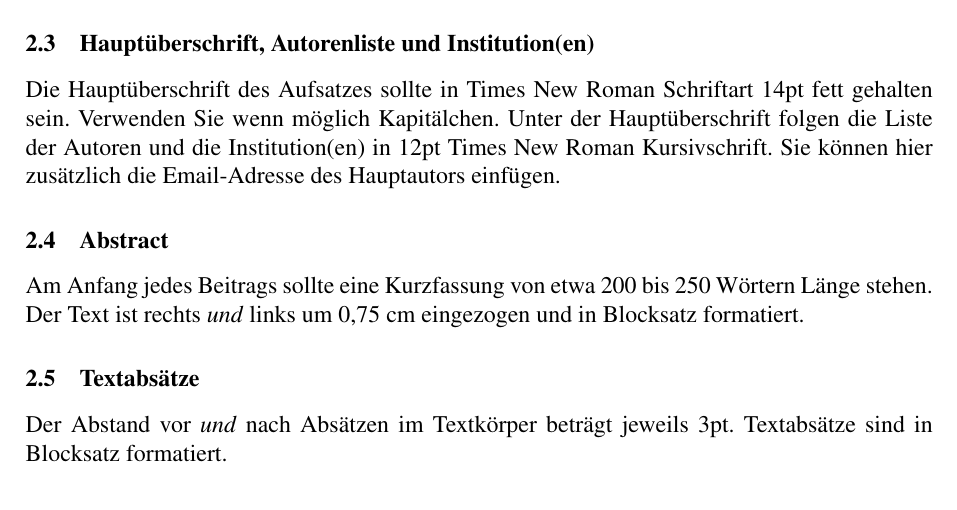
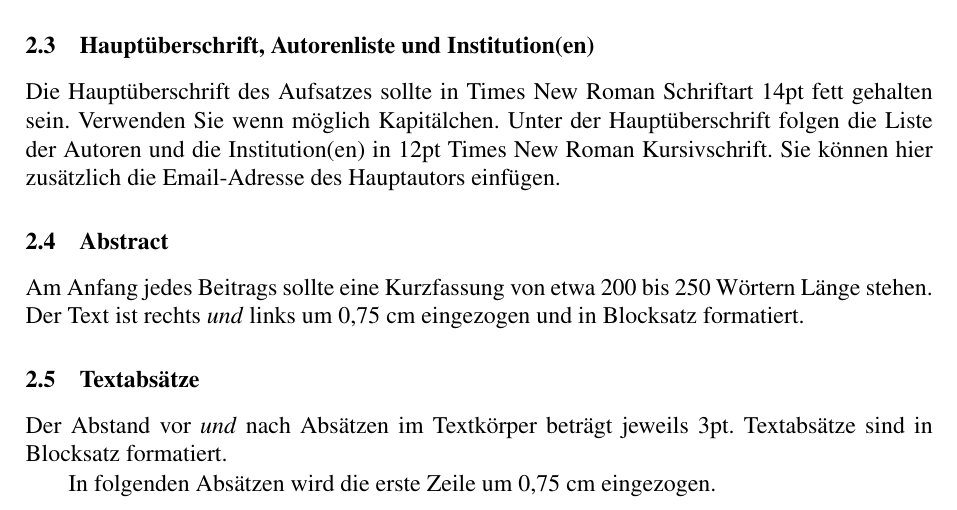
Before and after one commit to psibre/2017-essv-authorkit, a LaTeX paper (latex/template.tex): part of page 1 of 3, cut so that both start at the same text. Compiled offline with pdfLaTeX.

Commit message:
illustrate paragraph indentation in template

```diff
--- a/latex/template.tex
+++ b/latex/template.tex
@@ -60,6 +60,8 @@ Der Text ist rechts \emph{und} links um 0,75 cm eingezogen und in Blocksatz form
 Der Abstand vor \emph{und} nach Absätzen im Textkörper beträgt jeweils 3pt.
 Textabsätze sind in Blocksatz formatiert.
 
+In folgenden Absätzen wird die erste Zeile um 0,75 cm eingezogen.
+
 \subsection{Abbildungen und Tabellen}
 
 Tabellen (siehe \autoref{tab:tabelle_1}) und Abbildungen (siehe \autoref{fig:abbildung_1})
```
